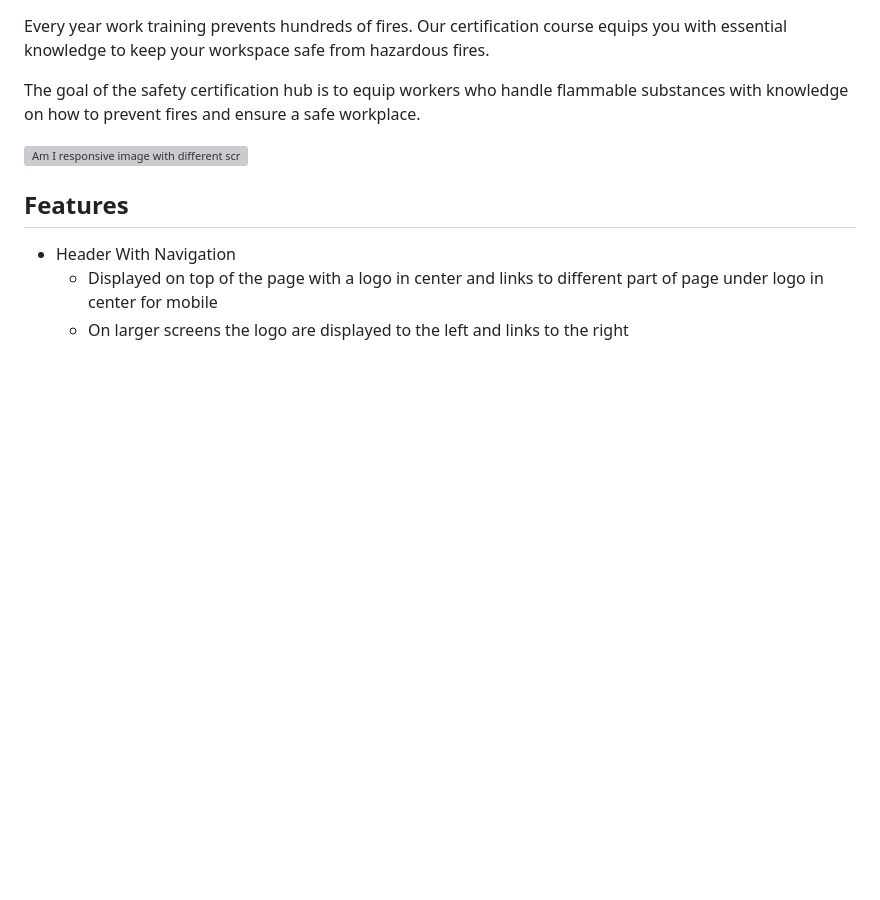
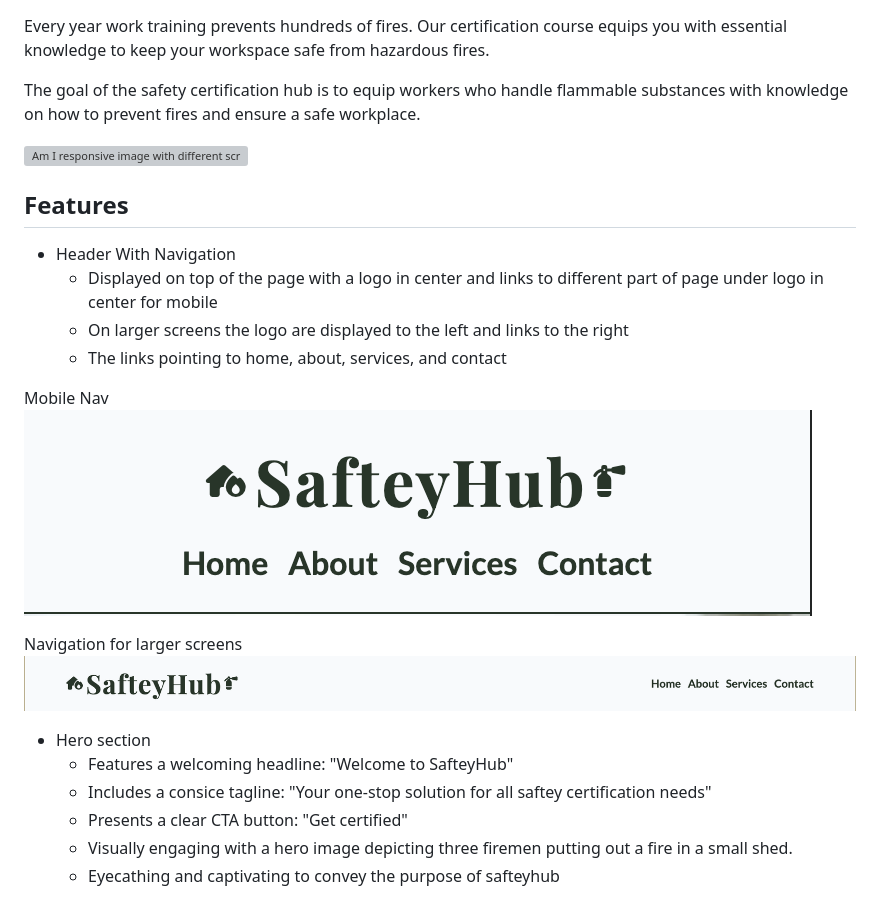
Before and after one commit to andreaslarssamils-dev/safteycertificationhub, a Markdown page: README.md, the part around the change printed below. GitHub-like rendering; pictures changed too: assets/largerscreensnavigation.png (added), assets/mobile-navigation.png (added); blank space fills up the shorter version; grey boxes are pictures that could not be loaded.

Commit message:
add hero section feature rundown in readme

```diff
--- a/README.md
+++ b/README.md
@@ -11,3 +11,18 @@ The goal of the safety certification hub is to equip workers who handle flammabl
 - Header With Navigation
   - Displayed on top of the page with a logo in center and links to different part of page under logo in center for mobile
   - On larger screens the logo are displayed to the left and links to the right
+  - The links pointing to home, about, services, and contact
+
+Mobile Nav
+![Mobile Navigation](/assets/mobile-navigation.png)
+
+Navigation for larger screens
+![Navigation for larger screens](/assets/largerscreensnavigation.png)
+
+- Hero section
+  - Features a welcoming headline: "Welcome to SafteyHub"
+  - Includes a consice tagline: "Your one-stop solution for all saftey certification needs"
+  - Presents a clear CTA button: "Get certified"
+  - Visually engaging with a hero image depicting three firemen putting out a fire in a small shed.
+  - Eyecathing and captivating to convey the purpose of safteyhub
+
```
Also changed, not shown: other parts of README.md (+5 -0 lines), 2 other files.
